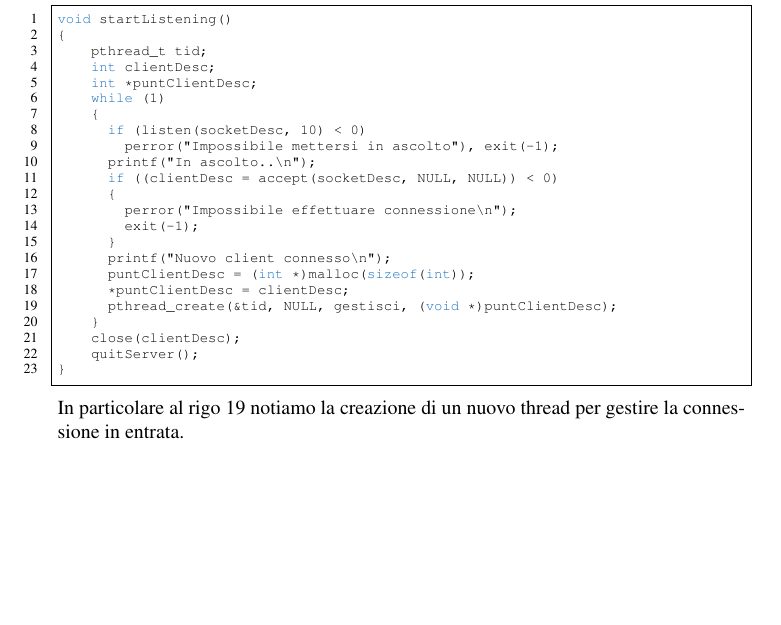
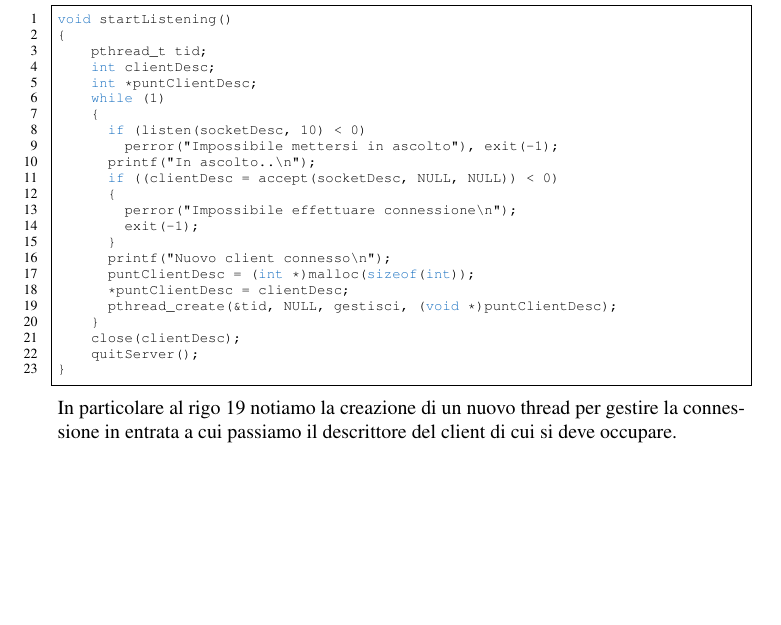
Before and after one commit to MarioTurco/progettoLSO, a LaTeX document (Documentazione/fronteSpizio.tex): part of page 5 of 5, cut so that both start at the same text. Compiled offline with pdfLaTeX.

Commit message:
Modifiche

```diff
--- a/Documentazione/fronteSpizio.tex
+++ b/Documentazione/fronteSpizio.tex
@@ -163,7 +163,7 @@ void startListening()
     quitServer();
 }
 \end{lstlisting}
-In particolare al rigo 19 notiamo la creazione di un nuovo thread per gestire la connessione in entrata.
+In particolare al rigo 19 notiamo la creazione di un nuovo thread per gestire la connessione in entrata a cui passiamo il descrittore del client di cui si deve occupare.
 
 
 \end{document}
```
Also changed, not shown: Documentazione/fronteSpizio.pdf, 3 other files.
